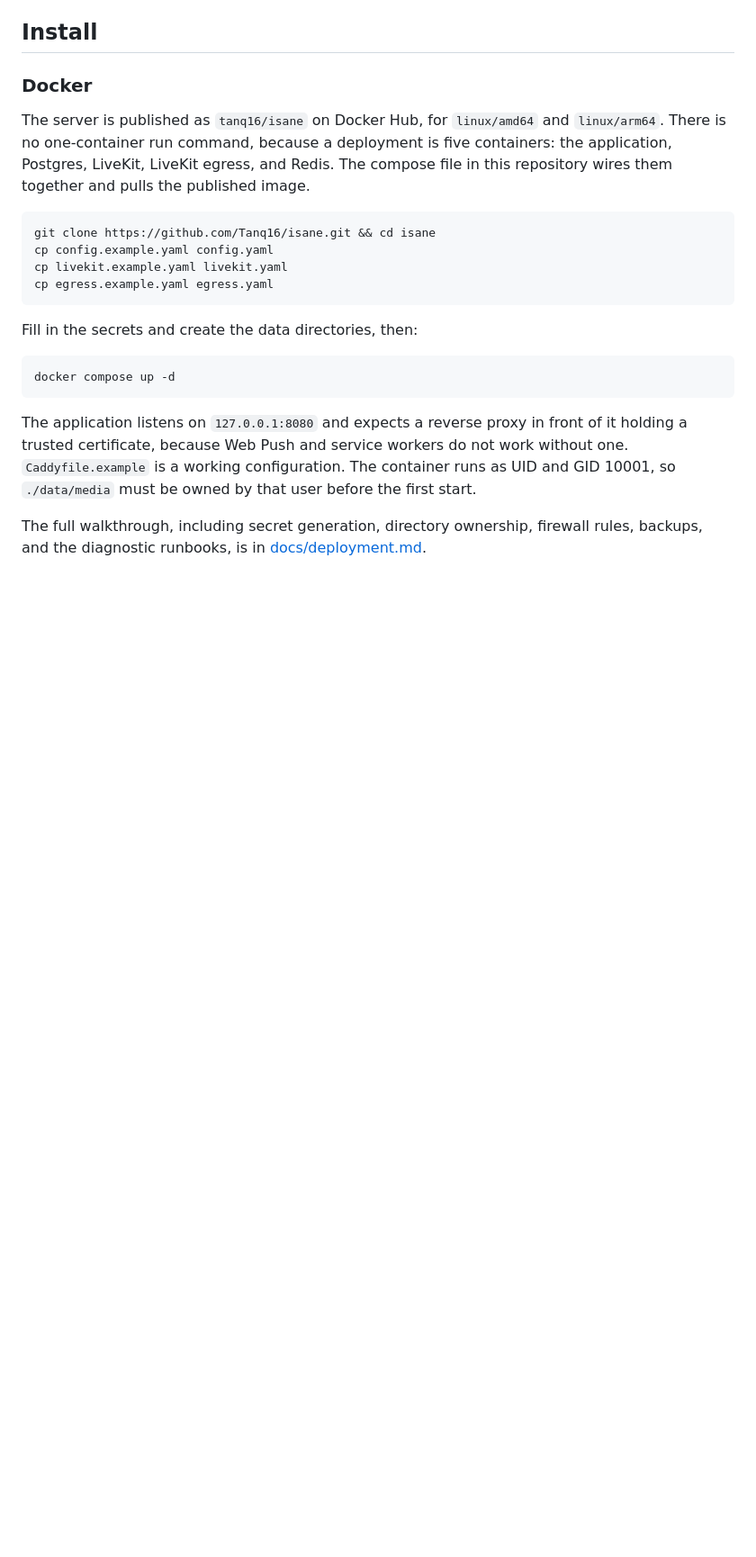
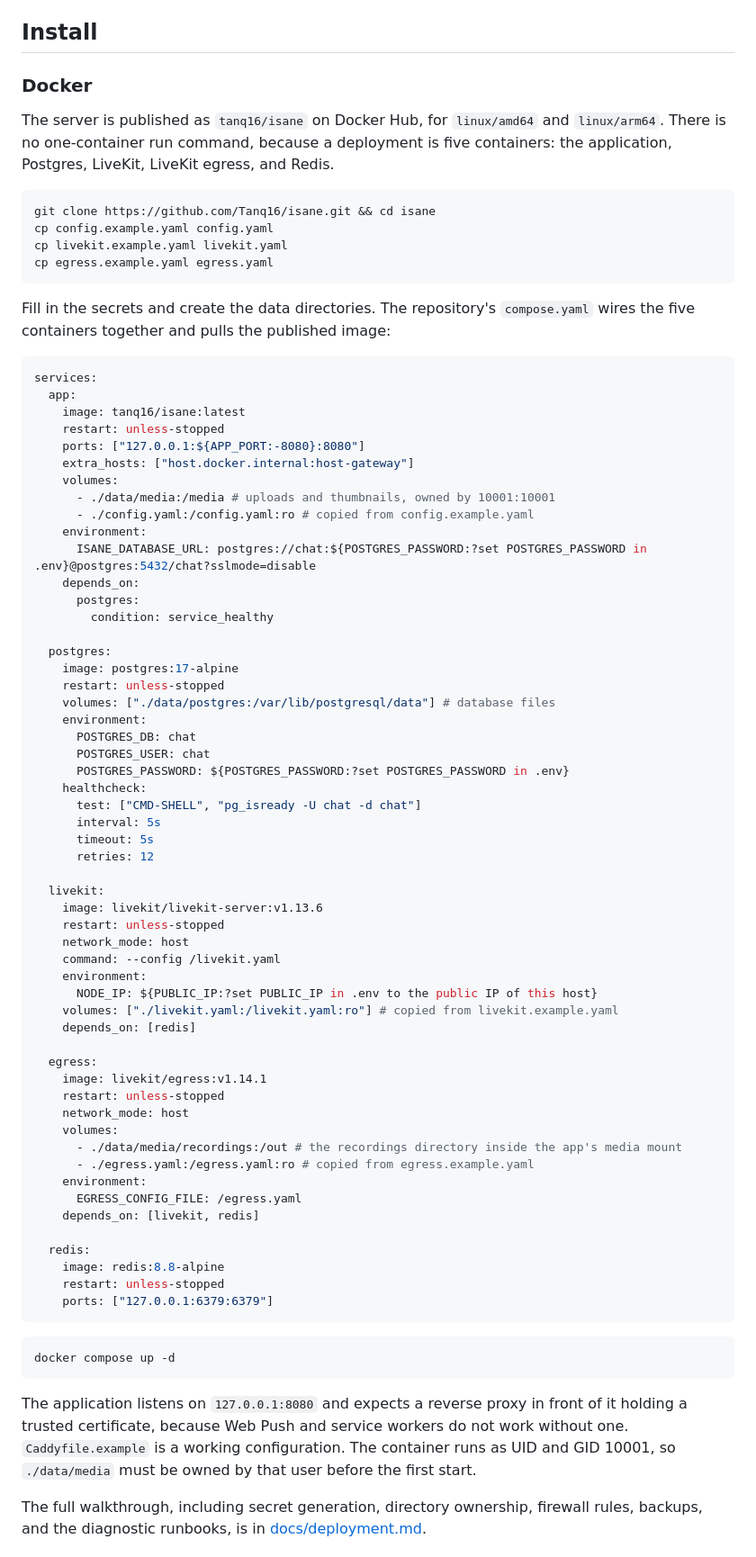
Before and after one commit to Tanq16/isane, a Markdown page: README.md, the part around one of its changes. Shown at 90% size. Drawn GitHub-style; blank space fills up the shorter version.

Commit message:
Add a Security section, list the agent daemon downloads under Install, and show the compose file inline
Claude-Session: https://claude.ai/code/session_01W17gCNxYTtZBQwfoZmkQ4Y

````diff
--- a/README.md
+++ b/README.md
@@ -26,7 +36,7 @@ Isane is a self-hosted team chat, voice, video, and screen-share platform with A
 
 ### Docker
 
-The server is published as `tanq16/isane` on Docker Hub, for `linux/amd64` and `linux/arm64`. There is no one-container run command, because a deployment is five containers: the application, Postgres, LiveKit, LiveKit egress, and Redis. The compose file in this repository wires them together and pulls the published image.
+The server is published as `tanq16/isane` on Docker Hub, for `linux/amd64` and `linux/arm64`. There is no one-container run command, because a deployment is five containers: the application, Postgres, LiveKit, LiveKit egress, and Redis.
 
 ```bash
 git clone https://github.com/Tanq16/isane.git && cd isane
@@ -35,7 +45,64 @@ cp livekit.example.yaml livekit.yaml
 cp egress.example.yaml egress.yaml
 ```
 
-Fill in the secrets and create the data directories, then:
+Fill in the secrets and create the data directories. The repository's `compose.yaml` wires the five containers together and pulls the published image:
+
+```yaml
+services:
+  app:
+    image: tanq16/isane:latest
+    restart: unless-stopped
+    ports: ["127.0.0.1:${APP_PORT:-8080}:8080"]
+    extra_hosts: ["host.docker.internal:host-gateway"]
+    volumes:
+      - ./data/media:/media # uploads and thumbnails, owned by 10001:10001
+      - ./config.yaml:/config.yaml:ro # copied from config.example.yaml
+    environment:
+      ISANE_DATABASE_URL: postgres://chat:${POSTGRES_PASSWORD:?set POSTGRES_PASSWORD in .env}@postgres:5432/chat?sslmode=disable
+    depends_on:
+      postgres:
+        condition: service_healthy
+
+  postgres:
+    image: postgres:17-alpine
+    restart: unless-stopped
+    volumes: ["./data/postgres:/var/lib/postgresql/data"] # database files
+    environment:
+      POSTGRES_DB: chat
+      POSTGRES_USER: chat
+      POSTGRES_PASSWORD: ${POSTGRES_PASSWORD:?set POSTGRES_PASSWORD in .env}
+    healthcheck:
+      test: ["CMD-SHELL", "pg_isready -U chat -d chat"]
+      interval: 5s
+      timeout: 5s
+      retries: 12
+
+  livekit:
+    image: livekit/livekit-server:v1.13.6
+    restart: unless-stopped
+    network_mode: host
+    command: --config /livekit.yaml
+    environment:
+      NODE_IP: ${PUBLIC_IP:?set PUBLIC_IP in .env to the public IP of this host}
+    volumes: ["./livekit.yaml:/livekit.yaml:ro"] # copied from livekit.example.yaml
+    depends_on: [redis]
+
+  egress:
+    image: livekit/egress:v1.14.1
+    restart: unless-stopped
+    network_mode: host
+    volumes:
+      - ./data/media/recordings:/out # the recordings directory inside the app's media mount
+      - ./egress.yaml:/egress.yaml:ro # copied from egress.example.yaml
+    environment:
+      EGRESS_CONFIG_FILE: /egress.yaml
+    depends_on: [livekit, redis]
+
+  redis:
+    image: redis:8.8-alpine
+    restart: unless-stopped
+    ports: ["127.0.0.1:6379:6379"]
+```
 
 ```bash
 docker compose up -d
````
Also changed, not shown: other parts of README.md (+22 -3 lines).
